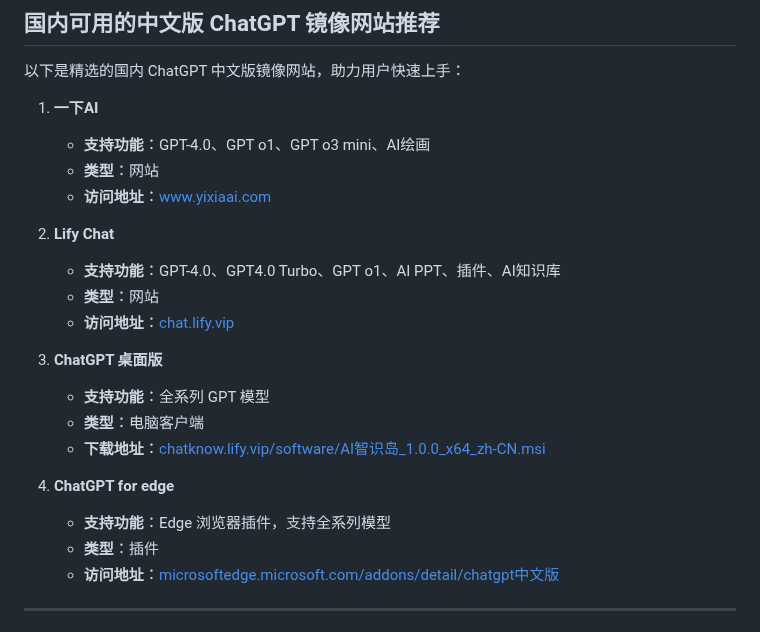
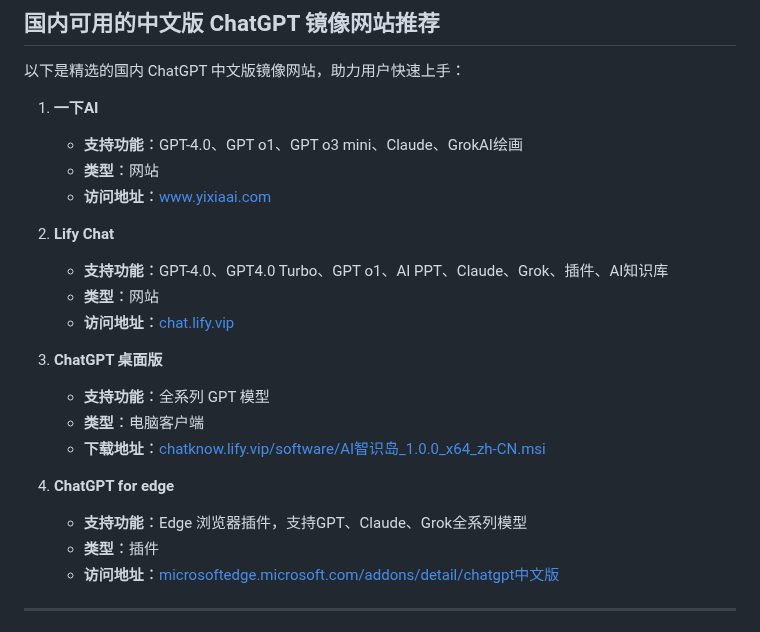
Before and after one commit to chatgpt-zh/Chinese-ChatGPT-Tutorial, a Markdown page: README.md, the part around the change. Drawn GitHub-style.

```diff
--- a/README.md
+++ b/README.md
@@ -22,12 +22,12 @@
 以下是精选的国内 ChatGPT 中文版镜像网站，助力用户快速上手：
 
 1. **一下AI**
-   - **支持功能**：GPT-4.0、GPT o1、GPT o3 mini、AI绘画
+   - **支持功能**：GPT-4.0、GPT o1、GPT o3 mini、Claude、GrokAI绘画
    - **类型**：网站
    - **访问地址**：[www.yixiaai.com](http://www.yixiaai.com)
 
 2. **Lify Chat**
-   - **支持功能**：GPT-4.0、GPT4.0 Turbo、GPT o1、AI PPT、插件、AI知识库
+   - **支持功能**：GPT-4.0、GPT4.0 Turbo、GPT o1、AI PPT、Claude、Grok、插件、AI知识库
    - **类型**：网站
    - **访问地址**：[chat.lify.vip](http://chat.lify.vip)
 
@@ -37,7 +37,7 @@
    - **下载地址**：[chatknow.lify.vip/software/AI智识岛_1.0.0_x64_zh-CN.msi](http://chatknow.lify.vip/software/AI%E6%99%BA%E6%85%A7%E5%B2%9B_1.0.0_x64_zh-CN.msi)
 
 4. **ChatGPT for edge**
-   - **支持功能**：Edge 浏览器插件，支持全系列模型
+   - **支持功能**：Edge 浏览器插件，支持GPT、Claude、Grok全系列模型
    - **类型**：插件
    - **访问地址**：[microsoftedge.microsoft.com/addons/detail/chatgpt中文版](https://microsoftedge.microsoft.com/addons/detail/chatgpt%E4%B8%AD%E6%96%87%E7%89%88%EF%BC%88%E4%B8%AD%E6%96%87%E7%95%8C%E9%9D%A2%E3%80%81%E5%AF%B9%E8%AF%9D%E3%80%81%E5%86%99%E4%BD%9C%E3%80%81%E7%BB%98%E7%94%BB/lmlenkgcieicbnpobkhmpcgmamahahil)
 
```
